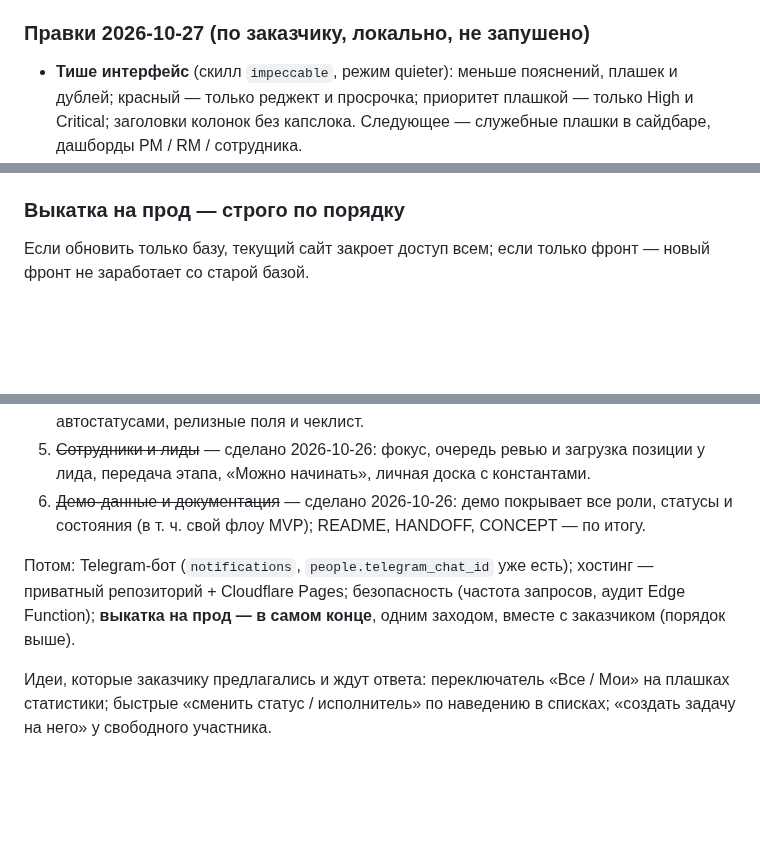
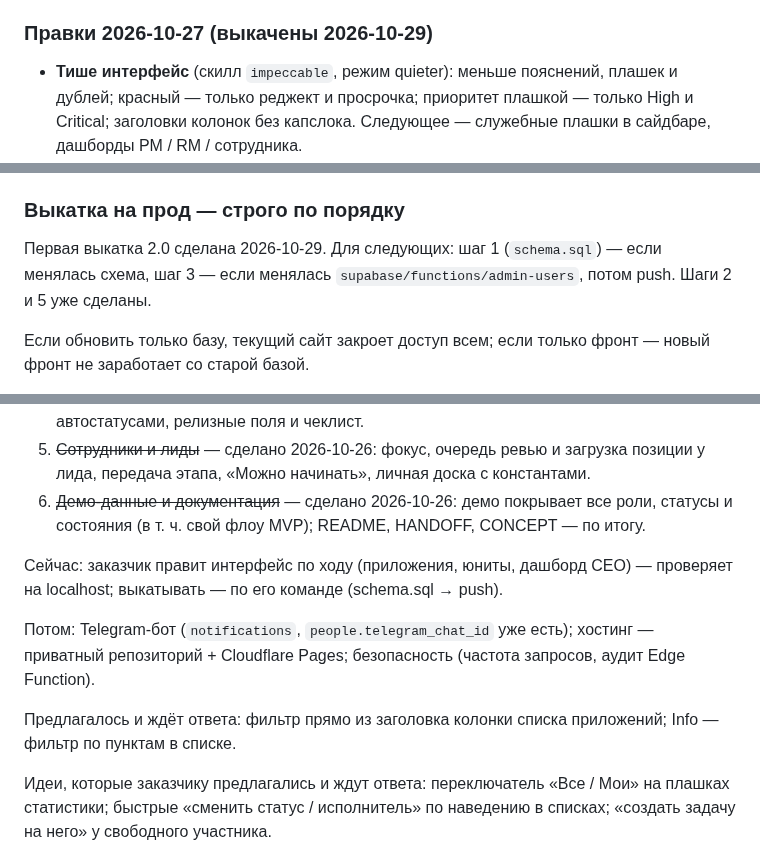
Before and after one commit to norin-web/Task-boart-hsym, a Markdown page: HANDOFF.md, 3 parts joined by grey strips. GitHub-like rendering; blank space fills up the shorter version.

```diff
--- a/HANDOFF.md
+++ b/HANDOFF.md
@@ -43,7 +57,7 @@
 - Сохранились: позиции и команды людей, карточка задачи (ссылки по позициям, приоритет, обязательные поля, чеклист), ревью, уведомления «Новое для вас», шаблоны задач, «Моя доска», корзина юнитов, панель админа.
 - **Убрано** (уборка 2026-10-26): уровни юнитов (App → Managers → MVP → юниты-команды), мастер структуры, передача вниз, наборы задач, All Apps, «Сводка», колонка «В сторе» у юнитов. Схема сама чистит это при обновлении.
 
-### Правки 2026-10-27 (по заказчику, локально, не запушено)
+### Правки 2026-10-27 (выкачены 2026-10-29)
 
 - **Тише интерфейс** (скилл `impeccable`, режим quieter): меньше пояснений, плашек и дублей; красный — только реджект и просрочка; приоритет плашкой — только High и Critical; заголовки колонок без капслока. Следующее — служебные плашки в сайдбаре, дашборды PM / RM / сотрудника.
 - **Дашборд CEO:** юниты карточками (клик — страница юнита), «Новый юнит», «Новая задача» рядом с «Новым приложением».
@@ -55,6 +69,8 @@
 - **App Store:** ссылка на стор → название и иконка (`apps.icon_url`, iTunes Lookup из браузера; бэкенд принимает только `mzstatic.com`).
 
 ### Выкатка на прод — строго по порядку
+
+Первая выкатка 2.0 сделана 2026-10-29. Для следующих: шаг 1 (`schema.sql`) — если менялась схема, шаг 3 — если менялась `supabase/functions/admin-users`, потом push. Шаги 2 и 5 уже сделаны.
 
 Если обновить только базу, текущий сайт закроет доступ всем; если только фронт — новый фронт не заработает со старой базой.
 
@@ -120,6 +136,10 @@ npm run build
 5. ~~Сотрудники и лиды~~ — сделано 2026-10-26: фокус, очередь ревью и загрузка позиции у лида, передача этапа, «Можно начинать», личная доска с константами.
 6. ~~Демо-данные и документация~~ — сделано 2026-10-26: демо покрывает все роли, статусы и состояния (в т. ч. свой флоу MVP); README, HANDOFF, CONCEPT — по итогу.
 
-Потом: Telegram-бот (`notifications`, `people.telegram_chat_id` уже есть); хостинг — приватный репозиторий + Cloudflare Pages; безопасность (частота запросов, аудит Edge Function); **выкатка на прод — в самом конце**, одним заходом, вместе с заказчиком (порядок выше).
+Сейчас: заказчик правит интерфейс по ходу (приложения, юниты, дашборд CEO) — проверяет на localhost; выкатывать — по его команде (schema.sql → push).
+
+Потом: Telegram-бот (`notifications`, `people.telegram_chat_id` уже есть); хостинг — приватный репозиторий + Cloudflare Pages; безопасность (частота запросов, аудит Edge Function).
+
+Предлагалось и ждёт ответа: фильтр прямо из заголовка колонки списка приложений; Info — фильтр по пунктам в списке.
 
 Идеи, которые заказчику предлагались и ждут ответа: переключатель «Все / Мои» на плашках статистики; быстрые «сменить статус / исполнитель» по наведению в списках; «создать задачу на него» у свободного участника.
```
Also changed, not shown: other parts of HANDOFF.md (+18 -4 lines).
